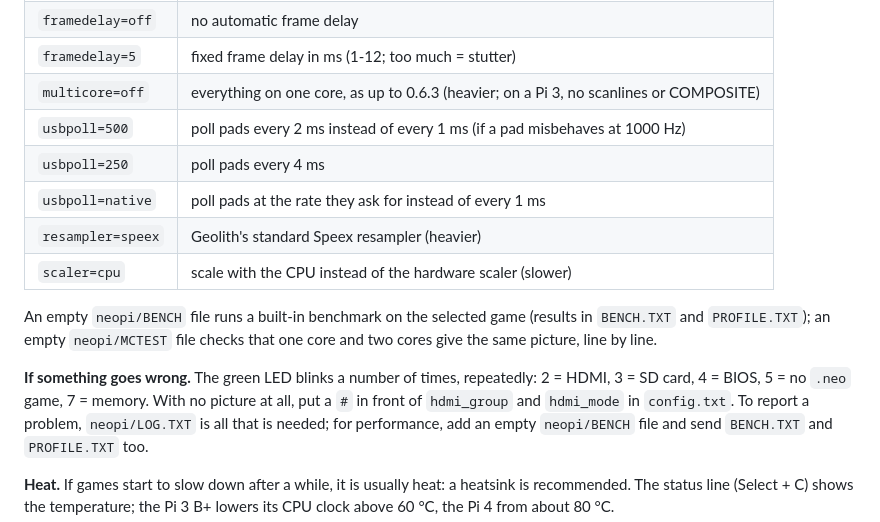
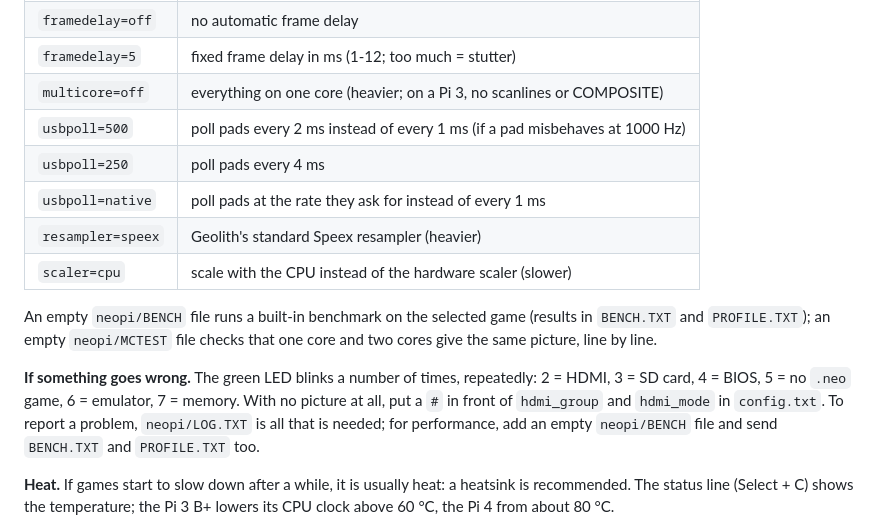
Before and after one commit to alessioscand/neo-pi, a Markdown page: README.md, the part around the change. Rendered like a GitHub page.

Commit message:
README: LED code 6, multicore=off without the old version
Co-Authored-By: Claude Opus 5.5 <noreply@anthropic.com>
Claude-Session: https://claude.ai/code/session_01N2Hq226uQhyA2h4US6RXto

```diff
--- a/README.md
+++ b/README.md
@@ -193,7 +193,7 @@ everyday play. Add them to `neopi/neopi.cfg`, one per line:
 | `beamracing=off` | double buffer instead of beam racing (more lag) |
 | `framedelay=off` | no automatic frame delay |
 | `framedelay=5` | fixed frame delay in ms (1-12; too much = stutter) |
-| `multicore=off` | everything on one core, as up to 0.6.3 (heavier; on a Pi 3, no scanlines or COMPOSITE) |
+| `multicore=off` | everything on one core (heavier; on a Pi 3, no scanlines or COMPOSITE) |
 | `usbpoll=500` | poll pads every 2 ms instead of every 1 ms (if a pad misbehaves at 1000 Hz) |
 | `usbpoll=250` | poll pads every 4 ms |
 | `usbpoll=native` | poll pads at the rate they ask for instead of every 1 ms |
@@ -206,7 +206,7 @@ checks that one core and two cores give the same picture, line by line.
 
 **If something goes wrong.** The green LED blinks a number of times,
 repeatedly: 2 = HDMI, 3 = SD card, 4 = BIOS, 5 = no `.neo` game,
-7 = memory. With no picture at all, put a `#` in front of `hdmi_group` and
+6 = emulator, 7 = memory. With no picture at all, put a `#` in front of `hdmi_group` and
 `hdmi_mode` in `config.txt`. To report a problem, `neopi/LOG.TXT` is all
 that is needed; for performance, add an empty `neopi/BENCH` file and send
 `BENCH.TXT` and `PROFILE.TXT` too.
```
